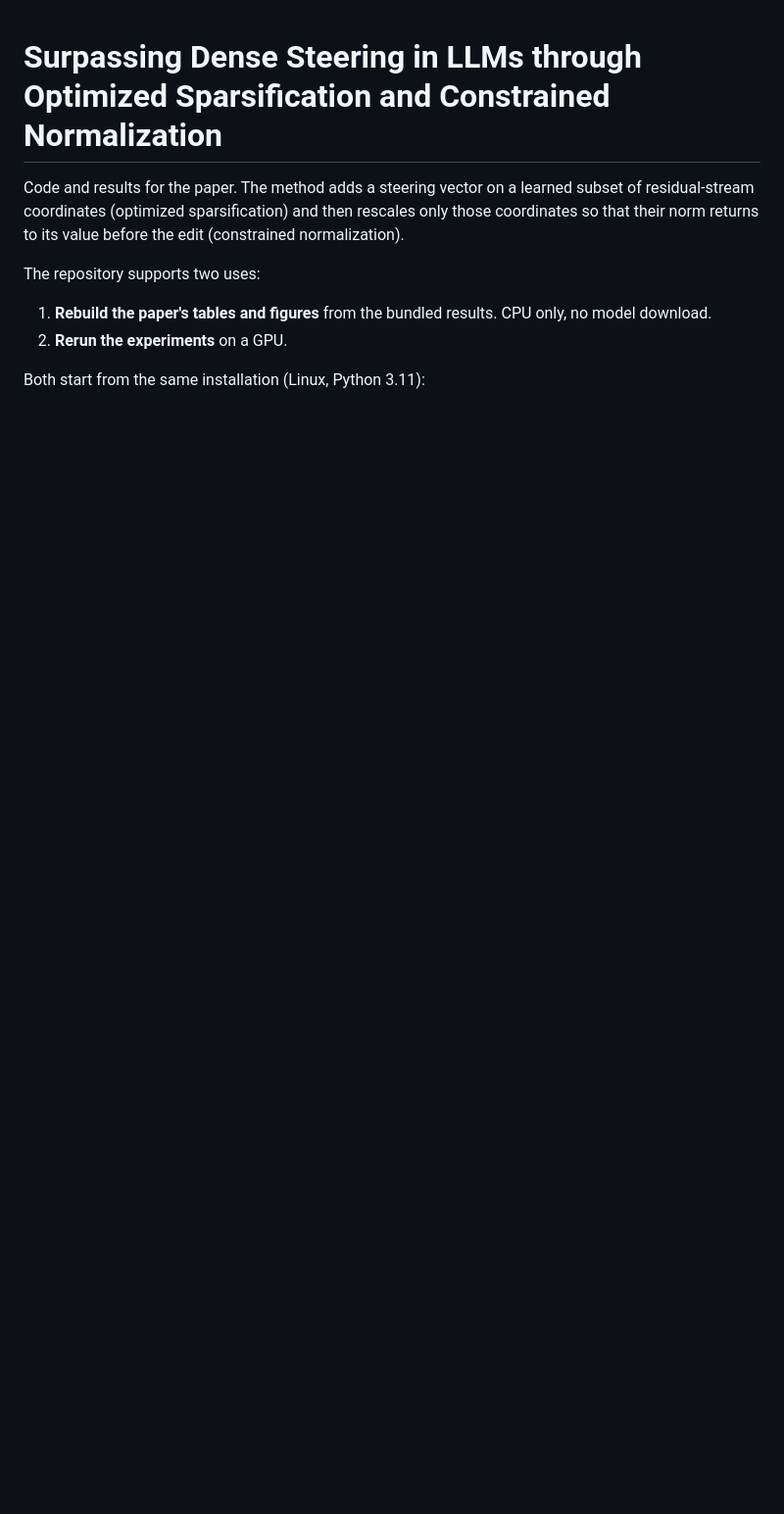
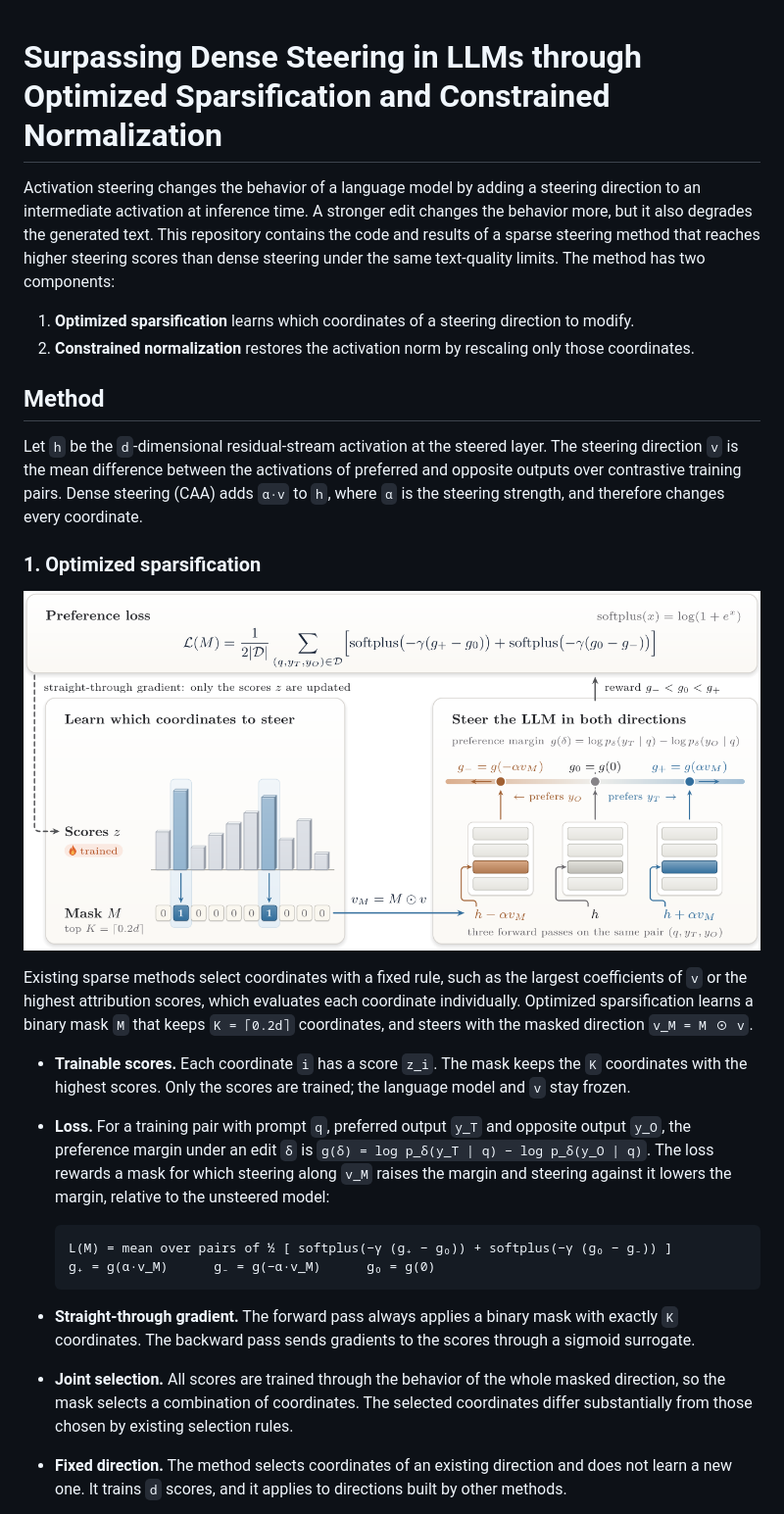
Before and after one commit to zuangwang/sparse_steering, a Markdown page: README.md, the part around one of its changes. Shown at 98% size. Rendered like a GitHub page; pictures changed too: figures/pins_training.png (added); blank space fills up the shorter version.

````diff
--- a/README.md
+++ b/README.md
@@ -1,12 +1,47 @@
 # Surpassing Dense Steering in LLMs through Optimized Sparsification and Constrained Normalization
 
-Code and results for the paper. The method adds a steering vector on a learned subset of
-residual-stream coordinates (optimized sparsification) and then rescales only those coordinates so
-that their norm returns to its value before the edit (constrained normalization).
+Activation steering changes the behavior of a language model by adding a steering direction to an
+intermediate activation at inference time. A stronger edit changes the behavior more, but it also
+degrades the generated text. This repository contains the code and results of a sparse steering
+method that reaches higher steering scores than dense steering under the same text-quality limits.
+The method has two components:
 
-The repository supports two uses:
+1. **Optimized sparsification** learns which coordinates of a steering direction to modify.
+2. **Constrained normalization** restores the activation norm by rescaling only those coordinates.
 
-1. **Rebuild the paper's tables and figures** from the bundled results. CPU only, no model download.
-2. **Rerun the experiments** on a GPU.
+## Method
 
-Both start from the same installation (Linux, Python 3.11):
+Let `h` be the `d`-dimensional residual-stream activation at the steered layer. The steering
+direction `v` is the mean difference between the activations of preferred and opposite outputs over
+contrastive training pairs. Dense steering (CAA) adds `α·v` to `h`, where `α` is the steering
+strength, and therefore changes every coordinate.
+
+### 1. Optimized sparsification
+
+![Optimized sparsification learns which coordinates to steer](figures/pins_training.png)
+
+Existing sparse methods select coordinates with a fixed rule, such as the largest coefficients of
+`v` or the highest attribution scores, which evaluates each coordinate individually. Optimized
+sparsification learns a binary mask `M` that keeps `K = ⌈0.2d⌉` coordinates, and steers with the
+masked direction `v_M = M ⊙ v`.
+
+- **Trainable scores.** Each coordinate `i` has a score `z_i`. The mask keeps the `K` coordinates
+  with the highest scores. Only the scores are trained; the language model and `v` stay frozen.
+- **Loss.** For a training pair with prompt `q`, preferred output `y_T` and opposite output `y_O`,
+  the preference margin under an edit `δ` is `g(δ) = log p_δ(y_T | q) − log p_δ(y_O | q)`. The loss
+  rewards a mask for which steering along `v_M` raises the margin and steering against it lowers
+  the margin, relative to the unsteered model:
+
+  ```
+  L(M) = mean over pairs of ½ [ softplus(−γ (g₊ − g₀)) + softplus(−γ (g₀ − g₋)) ]
+  g₊ = g(α·v_M)      g₋ = g(−α·v_M)      g₀ = g(0)
+  ```
+
+- **Straight-through gradient.** The forward pass always applies a binary mask with exactly `K`
+  coordinates. The backward pass sends gradients to the scores through a sigmoid surrogate.
+- **Joint selection.** All scores are trained through the behavior of the whole masked direction,
+  so the mask selects a combination of coordinates. The selected coordinates differ substantially
+  from those chosen by existing selection rules.
+- **Fixed direction.** The method selects coordinates of an existing direction and does not learn a
+  new one. It trains `d` scores, and it applies to directions built by other methods.
+
````
Also changed, not shown: other parts of README.md (+46 -155 lines), protocol/PROTOCOL.md (+1 -1 lines), reproduce/README.md (added, +100 -0 lines), results/README.md (+30 -7 lines), figures/constrained_normalization.png (added), figures/main_result.png (added).
